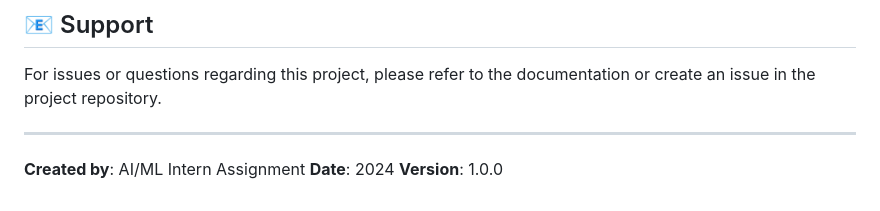
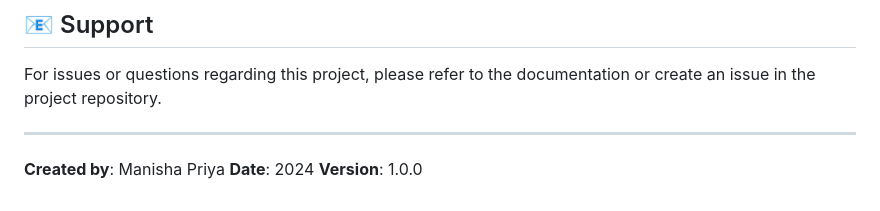
Before and after one commit to M1325-source/face-attendance-system, a Markdown page: README.md, the part around the change. GitHub-like rendering.

```diff
--- a/README.md
+++ b/README.md
@@ -318,6 +318,6 @@ For issues or questions regarding this project, please refer to the documentatio
 
 ---
 
-**Created by**: AI/ML Intern Assignment
+**Created by**: Manisha Priya
 **Date**: 2024
 **Version**: 1.0.0
```
